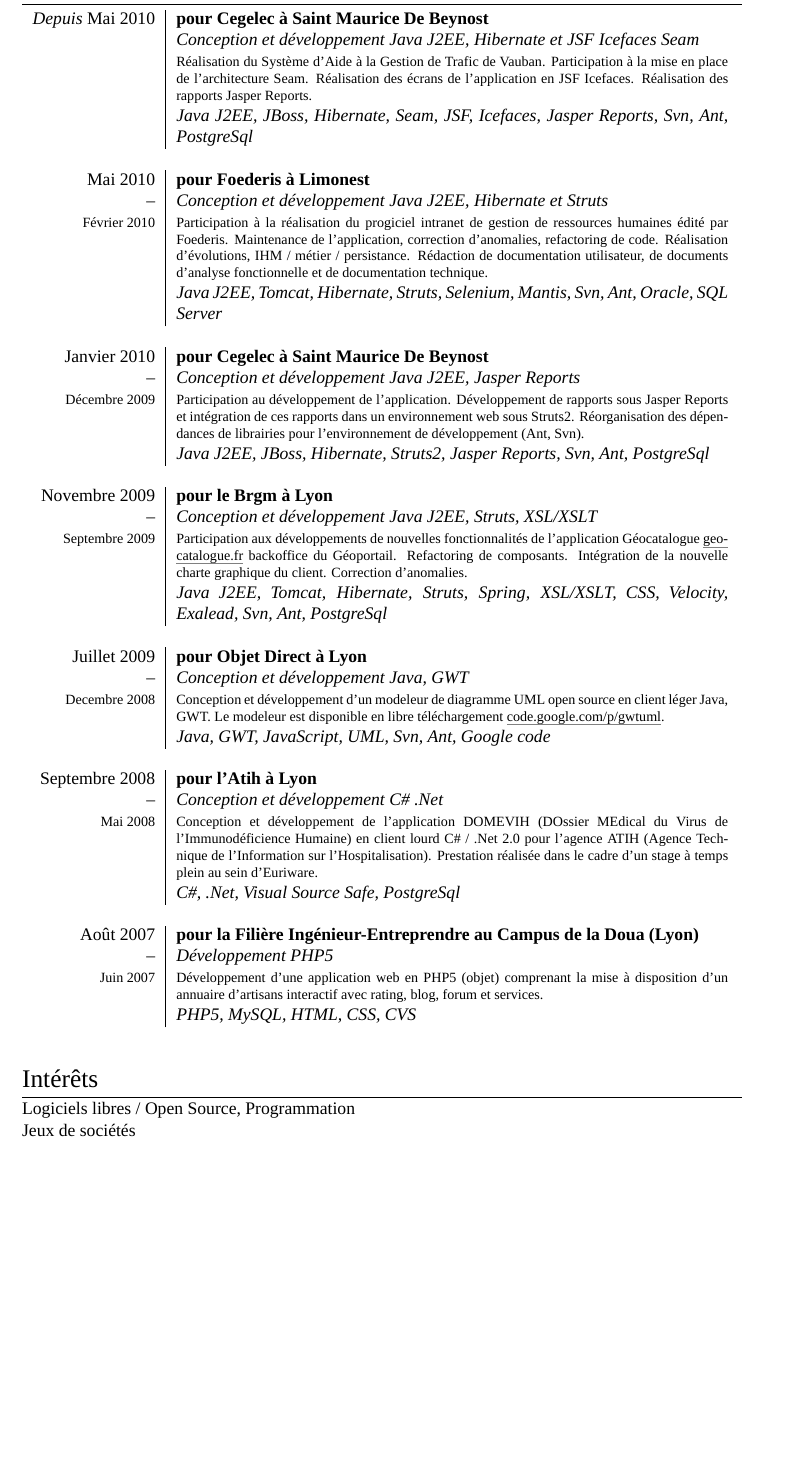
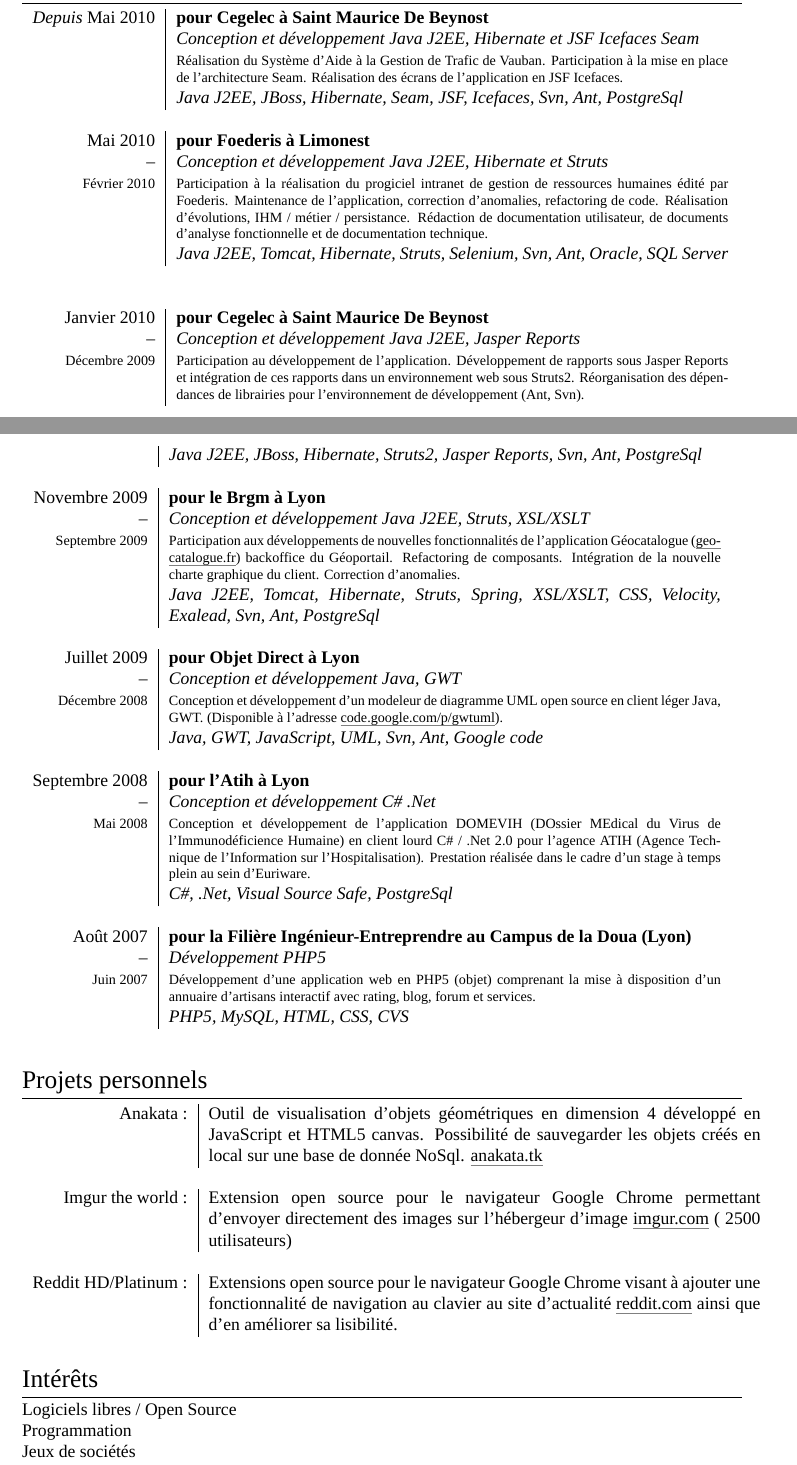
Before and after one commit to paradoxxxzero/resume, a LaTeX CV (cv.tex): part of page 2 of 2 before the commit and two parts of pages 1 and 2 of 2 after it, the two joined at a grey line, cut so that both start at the same text, the shorter picture padded with empty space. Compiled offline with XeLaTeX; a missing font is replaced by an installed copy or a similar font.

Commit message:
Add personal projects

```diff
--- a/cv.tex
+++ b/cv.tex
@@ -64,43 +64,54 @@
 \begin{supertabular}{r|p{11cm}}
   \emph{Depuis} \textsc{Mai 2010}  & \textbf{pour \textsc{Cegelec} à Saint Maurice De Beynost}                           \\
   & \emph{Conception et développement Java J2EE, Hibernate et JSF Icefaces Seam}                                         \\
-  & \footnotesize{Réalisation du Système d'Aide à la Gestion de Trafic de Vauban. Participation à la mise en place de l'architecture Seam. Réalisation des écrans de l'application en JSF Icefaces. Réalisation des rapports Jasper Reports.} \\
-  & \emph{Java J2EE, JBoss, Hibernate, Seam, JSF, Icefaces, Jasper Reports, Svn, Ant, PostgreSql}                        \\
+  & \footnotesize{Réalisation du Système d'Aide à la Gestion de Trafic de Vauban. Participation à la mise en place de l'architecture Seam. Réalisation des écrans de l'application en JSF Icefaces.} \\
+  & \emph{Java J2EE, JBoss, Hibernate, Seam, JSF, Icefaces, Svn, Ant, PostgreSql}                                        \\
   \multicolumn{2}{c}{}                                                                                                   \\
   \textsc{Mai 2010} & \textbf{pour \textsc{Foederis} à Limonest}                                                         \\
-  -- & \emph{Conception et développement Java J2EE, Hibernate et Struts}                                                \\
+  -- & \emph{Conception et développement Java J2EE, Hibernate et Struts}                                                 \\
   \footnotesize{\textsc{Février 2010}} & \footnotesize{Participation à la réalisation du progiciel intranet de gestion de ressources humaines édité par Foederis. Maintenance de l'application, correction d'anomalies, refactoring de code. Réalisation d'évolutions, IHM / métier / persistance. Rédaction de documentation utilisateur, de documents d'analyse fonctionnelle et de documentation technique.} \\
-  & \emph{Java J2EE, Tomcat, Hibernate, Struts,  Selenium, Mantis, Svn, Ant, Oracle, SQL Server}                         \\
+  & \emph{Java J2EE, Tomcat, Hibernate, Struts, Selenium, Svn, Ant, Oracle, SQL Server}                                  \\
+  \multicolumn{2}{c}{}                                                                                                   \\
   \multicolumn{2}{c}{}                                                                                                   \\
   \textsc{Janvier 2010} & \textbf{pour \textsc{Cegelec} à Saint Maurice De Beynost}                                      \\
-  -- & \emph{Conception et développement Java J2EE, Jasper Reports}                                                     \\
+  -- & \emph{Conception et développement Java J2EE, Jasper Reports}                                                      \\
   \footnotesize{\textsc{Décembre 2009}}  & \footnotesize{Participation au développement de l'application. Développement de rapports sous Jasper Reports et intégration de ces rapports dans un environnement web sous Struts2. Réorganisation des dépendances de librairies pour l'environnement de développement (Ant, Svn).} \\
   & \emph{Java J2EE, JBoss, Hibernate, Struts2, Jasper Reports, Svn, Ant, PostgreSql}                                    \\
   \multicolumn{2}{c}{}                                                                                                   \\
   \textsc{Novembre 2009} & \textbf{pour le \textsc{Brgm} à Lyon}                                                         \\
-  -- & \emph{Conception et développement Java J2EE, Struts, XSL/XSLT}                                                   \\
-  \footnotesize{\textsc{Septembre 2009}} & \footnotesize{Participation aux développements de nouvelles fonctionnalités de l'application Géocatalogue \href{http://www.geocatalogue.fr}{geocatalogue.fr} backoffice du Géoportail. Refactoring de composants. Intégration de la nouvelle charte graphique du client. Correction d'anomalies.} \\
+  -- & \emph{Conception et développement Java J2EE, Struts, XSL/XSLT}                                                    \\
+  \footnotesize{\textsc{Septembre 2009}} & \footnotesize{Participation aux développements de nouvelles fonctionnalités de l'application Géocatalogue (\href{http://www.geocatalogue.fr}{geocatalogue.fr}) backoffice du Géoportail. Refactoring de composants. Intégration de la nouvelle charte graphique du client. Correction d'anomalies.} \\
   & \emph{Java J2EE, Tomcat, Hibernate, Struts, Spring, XSL/XSLT, CSS, Velocity, Exalead, Svn, Ant, PostgreSql}          \\
   \multicolumn{2}{c}{}                                                                                                   \\
   \textsc{Juillet 2009} & \textbf{pour \textsc{Objet Direct} à Lyon}                                                     \\
-  -- & \emph{Conception et développement Java, GWT}                                                                     \\
-  \footnotesize{\textsc{Decembre 2008}}& \footnotesize{Conception et développement d’un modeleur de diagramme UML open source en client léger Java, GWT. Le modeleur est disponible en libre téléchargement \href{http://code.google.com/p/gwtuml/}{code.google.com/p/gwtuml}.} \\
+  -- & \emph{Conception et développement Java, GWT}                                                                      \\
+  \footnotesize{\textsc{Décembre 2008}}& \footnotesize{Conception et développement d’un modeleur de diagramme UML open source en client léger Java, GWT.  (Disponible à l'adresse \href{http://code.google.com/p/gwtuml/}{code.google.com/p/gwtuml}).} \\
   & \emph{Java, GWT, JavaScript, UML, Svn, Ant, Google code}                                                             \\
   \multicolumn{2}{c}{}                                                                                                   \\
   \textsc{Septembre 2008} & \textbf{pour l'\textsc{Atih} à Lyon}                                                         \\
-  -- & \emph{Conception et développement C\# .Net}                                                                      \\
+  -- & \emph{Conception et développement C\# .Net}                                                                       \\
   \footnotesize{\textsc{Mai 2008}} & \footnotesize{Conception et développement de l’application DOMEVIH (DOssier MEdical du Virus de l’Immunodéficience Humaine) en client lourd C\# / .Net 2.0 pour l’agence ATIH (Agence Technique de l'Information sur l'Hospitalisation). Prestation réalisée dans le cadre d'un stage à temps plein au sein d'Euriware.} \\
   & \emph{C\#, .Net, Visual Source Safe, PostgreSql}                                                                     \\
   \multicolumn{2}{c}{}                                                                                                   \\
   \textsc{Août 2007} & \textbf{pour la \textsc{Filière Ingénieur-Entreprendre} au Campus de la Doua (Lyon)}              \\
-  -- & \emph{Développement PHP5}                                                                                        \\
+  -- & \emph{Développement PHP5}                                                                                         \\
   \footnotesize{\textsc{Juin 2007}} & \footnotesize{Développement d’une application web en PHP5 (objet) comprenant la mise à disposition d’un annuaire d’artisans interactif avec rating, blog, forum et services.} \\
   & \emph{PHP5, MySQL, HTML, CSS, CVS}                                                                                   \\
   \multicolumn{2}{c}{}                                                                                                   \\
 \end{supertabular}
 \\
+\section{Projets personnels}
+\begin{tabular}{r|p{11cm}}
+  \textsc{Anakata :}             & Outil de visualisation d'objets géométriques en dimension 4 développé en JavaScript et HTML5 canvas. Possibilité de sauvegarder les objets créés en local sur une base de donnée NoSql. \href{http://anakata.tk}{anakata.tk} \\
+  \multicolumn{2}{c}{} \\
+  \textsc{Imgur the world :}     & Extension open source pour le navigateur Google Chrome permettant d'envoyer directement des images sur l'hébergeur d'image \href{http://imgur.com}{imgur.com} (~2500 utilisateurs)                                            \\
+  \multicolumn{2}{c}{} \\
+  \textsc{Reddit HD/Platinum :}  & Extensions open source pour le navigateur Google Chrome visant à ajouter une fonctionnalité de navigation au clavier au site d'actualité \href{http://www.reddit.com}{reddit.com} ainsi que d'en améliorer sa lisibilité.     \\
+  \multicolumn{2}{c}{} \\
+\end{tabular}
+
 \section{Intérêts}
-Logiciels libres / Open Source, Programmation \\
+Logiciels libres / Open Source \\
+Programmation \\
 Jeux de sociétés
-
 \end{document}
```
Also changed, not shown: cv.pdf, cv.tex (6 more changed lines).
